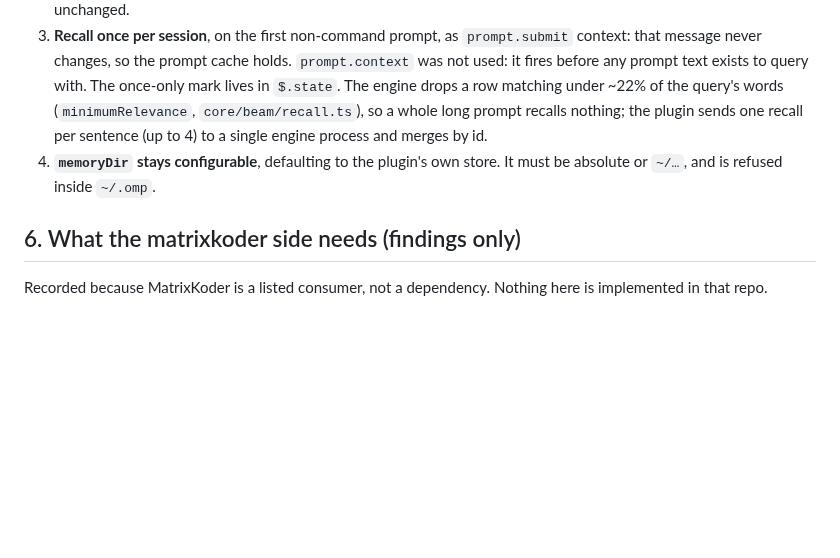
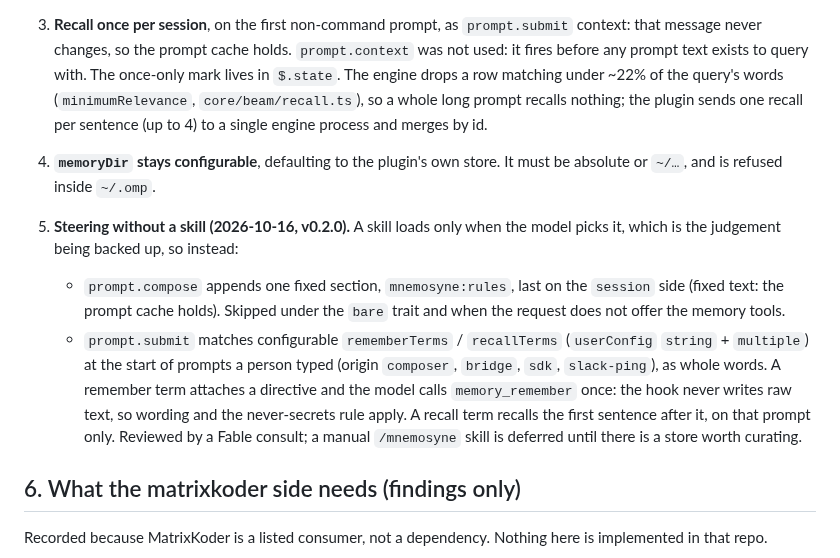
Before and after one commit to Interstellar-code/claude-mnemosyne, a Markdown page: DESIGN.md, the part around the change. GitHub-like rendering; blank space fills up the shorter version.

```diff
--- a/DESIGN.md
+++ b/DESIGN.md
@@ -201,6 +201,21 @@ omp-written rows, §2.4).
 4. **`memoryDir` stays configurable**, defaulting to the plugin's own store. It
    must be absolute or `~/…`, and is refused inside `~/.omp`.
 
+5. **Steering without a skill (2026-10-16, v0.2.0).** A skill loads only when
+   the model picks it, which is the judgement being backed up, so instead:
+   - `prompt.compose` appends one fixed section, `mnemosyne:rules`, last on the
+     `session` side (fixed text: the prompt cache holds). Skipped under the
+     `bare` trait and when the request does not offer the memory tools.
+   - `prompt.submit` matches configurable `rememberTerms` / `recallTerms`
+     (`userConfig` `string` + `multiple`) at the start of prompts a person typed
+     (origin `composer`, `bridge`, `sdk`, `slack-ping`), as whole words. A
+     remember term attaches a directive and the model calls `memory_remember`
+     once: the hook never writes raw text, so wording and the never-secrets
+     rule apply. A recall term recalls the first sentence after it, on that
+     prompt only.
+   Reviewed by a Fable consult; a manual `/mnemosyne` skill is deferred until
+   there is a store worth curating.
+
 ## 6. What the matrixkoder side needs (findings only)
 
 Recorded because MatrixKoder is a listed consumer, not a dependency. Nothing here
```
Also changed, not shown: README.md (+38 -72 lines), docs/architecture.png (added), 4 other files.
